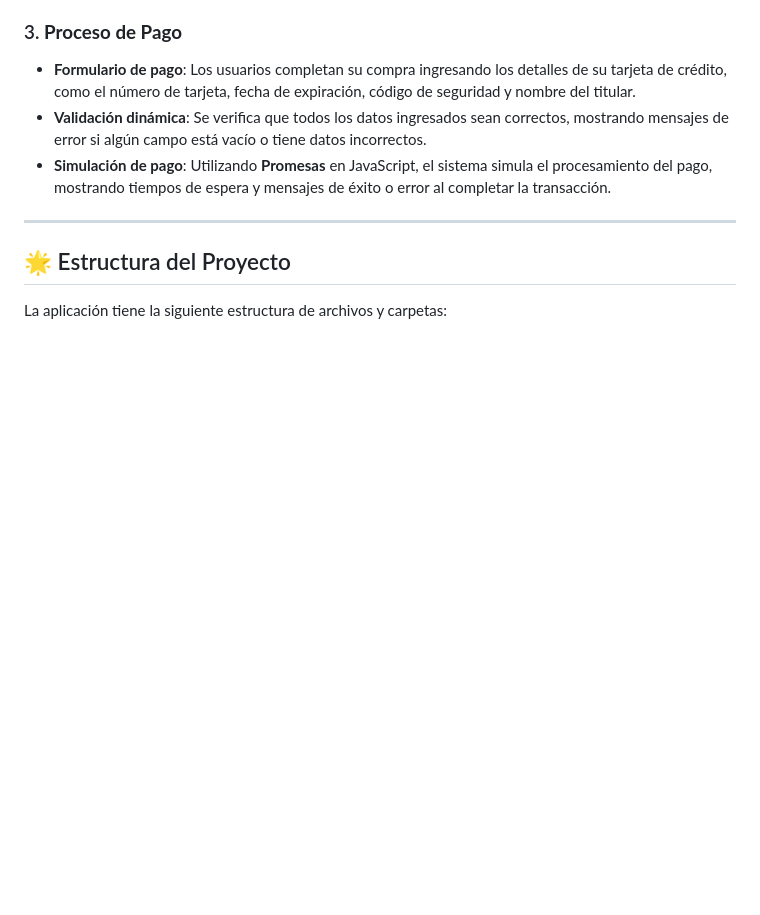
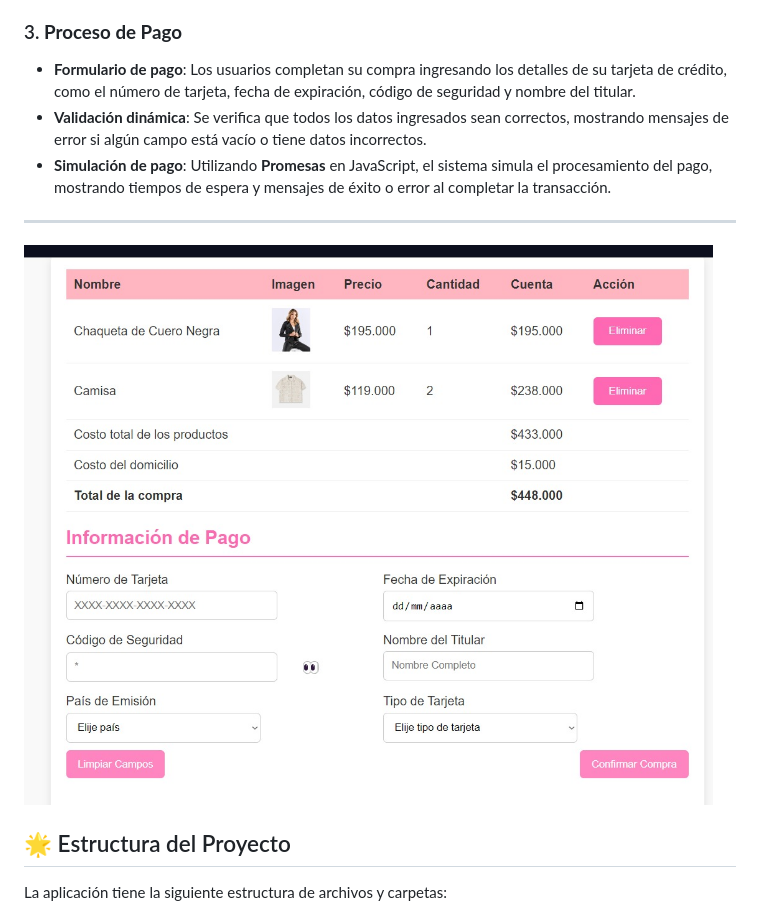
Before and after one commit to kariito1217/TiendaRopaFemenina, a Markdown page: README.md, the part around the change printed below. GitHub-like rendering; pictures changed too: img/carrito.jpg (added); blank space fills up the shorter version.

```diff
--- a/README.md
+++ b/README.md
@@ -34,6 +34,9 @@ La moda es mucho más que ropa; es una forma de expresión, una herramienta para
 - **Simulación de pago**: Utilizando **Promesas** en JavaScript, el sistema simula el procesamiento del pago, mostrando tiempos de espera y mensajes de éxito o error al completar la transacción.
 
 ---
+
+
+![vistaCarrito](./img/carrito.jpg)
 
 ## 🌟 Estructura del Proyecto
 
```
Also changed, not shown: other parts of README.md (+1 -1 lines), img/logoNormal.jpg (added).
